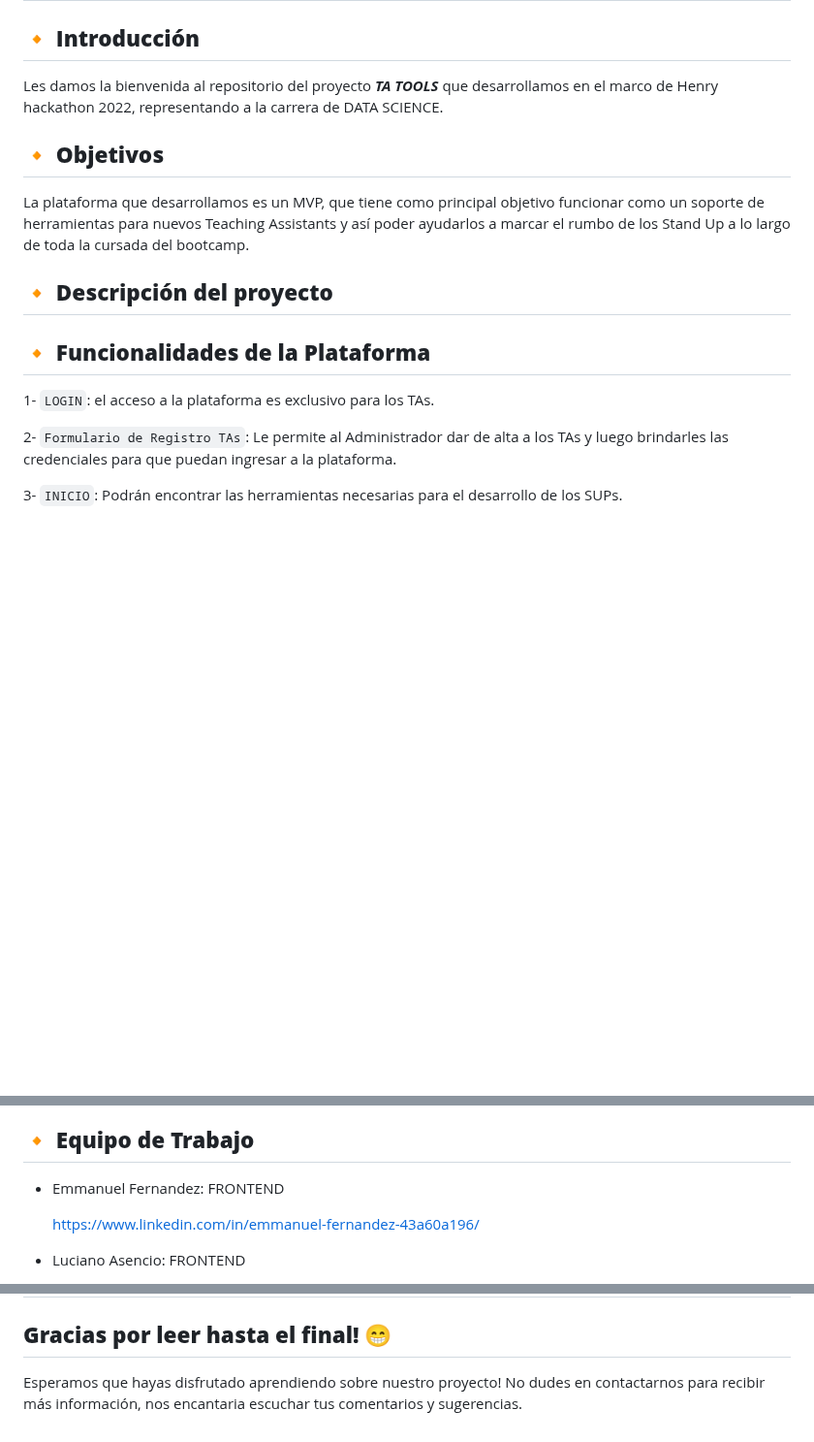
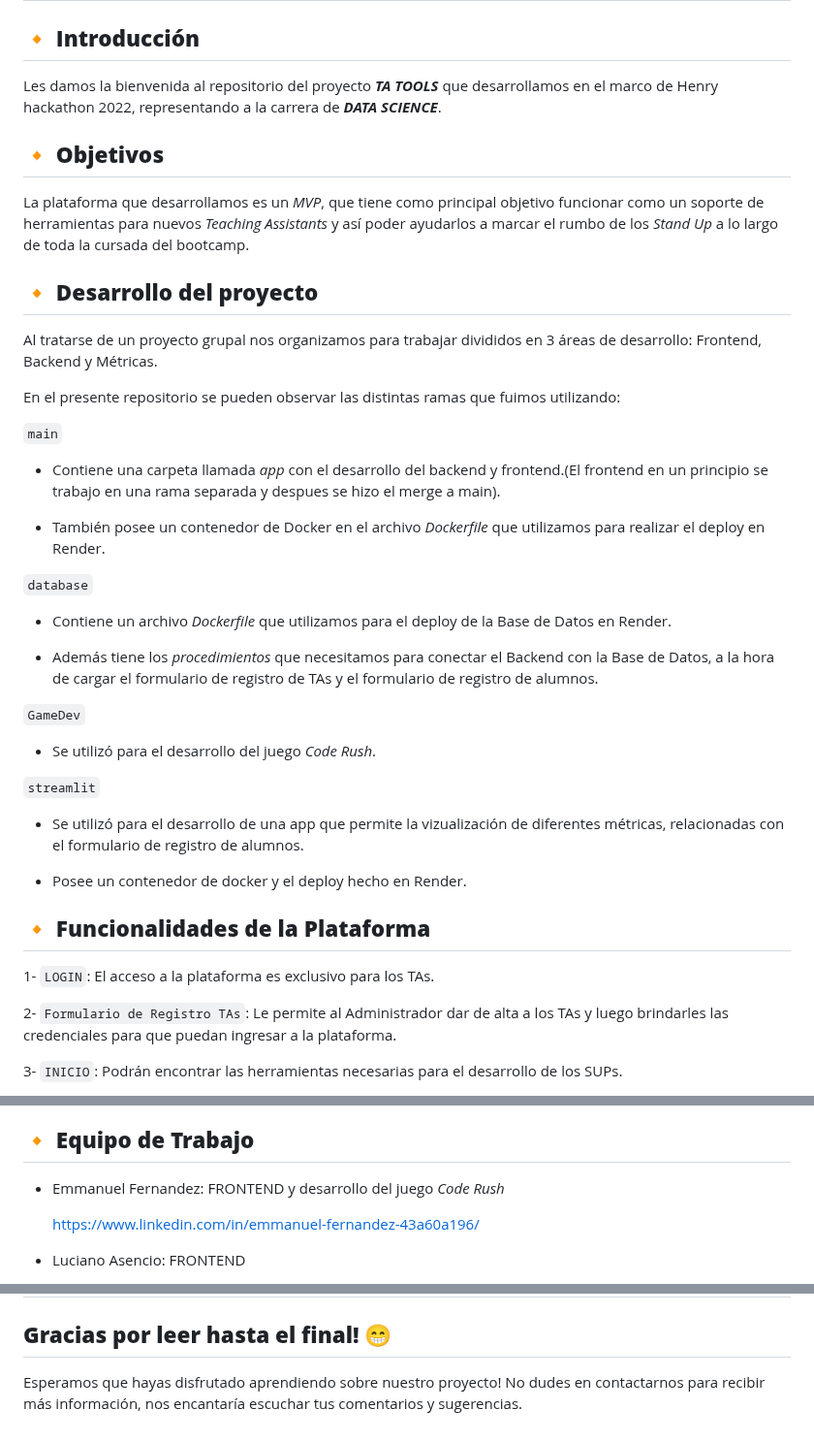
Before and after one commit to MelinaRG/ProyectoSUP7, a Markdown page: README.md, 3 parts joined by grey strips. Shown at 97% size. Drawn GitHub-style; blank space fills up the shorter version.

Commit message:
Update README.md
readme

```diff
--- a/README.md
+++ b/README.md
@@ -6,21 +6,45 @@
 
 ##  :small_orange_diamond: **Introducción**
 
-Les damos la bienvenida al repositorio del proyecto ***TA TOOLS*** que desarrollamos en el marco de Henry hackathon 2022, representando a la carrera de DATA SCIENCE.
+Les damos la bienvenida al repositorio del proyecto ***TA TOOLS*** que desarrollamos en el marco de Henry hackathon 2022, representando a la carrera de ***DATA SCIENCE***.
 
 
 ##  :small_orange_diamond: **Objetivos**
 
-La plataforma que desarrollamos es un MVP, que tiene como principal objetivo funcionar como un soporte de herramientas para nuevos Teaching Assistants y así poder ayudarlos a marcar el rumbo de los Stand Up a lo largo de toda la cursada del bootcamp.
+La plataforma que desarrollamos es un *MVP*, que tiene como principal objetivo funcionar como un soporte de herramientas para nuevos *Teaching Assistants* y así poder ayudarlos a marcar el rumbo de los *Stand Up* a lo largo de toda la cursada del bootcamp.
 
 
-## :small_orange_diamond: **Descripción del proyecto**
+## :small_orange_diamond: **Desarrollo del proyecto**
+
+Al tratarse de un proyecto grupal nos organizamos para trabajar divididos en 3 áreas de desarrollo: Frontend, Backend y Métricas.
+
+En el presente repositorio se pueden observar las distintas ramas que fuimos utilizando:
+
+`main`
+- Contiene una carpeta llamada *app* con el desarrollo del backend y frontend.(El frontend en un principio se trabajo en una rama separada y despues se hizo el merge a main).
+
+- También posee un contenedor de Docker en el archivo *Dockerfile* que utilizamos para realizar el deploy en Render.
+
+`database`
+- Contiene un archivo *Dockerfile* que utilizamos para el deploy de la Base de Datos en Render.
+
+- Además tiene los *procedimientos* que necesitamos para conectar el Backend con la Base de Datos, a la hora de cargar el formulario de registro de TAs y el formulario de registro de alumnos.
+
+`GameDev`
+- Se utilizó para el desarrollo del juego *Code Rush*.
+
+`streamlit`
+- Se utilizó para el desarrollo de una app que permite la vizualización de diferentes métricas, relacionadas con el formulario de registro de alumnos.
+
+- Posee un contenedor de docker y el deploy hecho en Render.
+
+
 
 
 ## :small_orange_diamond: **Funcionalidades de la Plataforma**
 
 
-1- `LOGIN`: el acceso a la plataforma es exclusivo para los TAs.
+1- `LOGIN`: El acceso a la plataforma es exclusivo para los TAs.
 
 2- `Formulario de Registro TAs`: Le permite al Administrador dar de alta a los TAs y luego brindarles las credenciales para que puedan ingresar a la plataforma.
 
@@ -43,7 +67,7 @@ La plataforma que desarrollamos es un MVP, que tiene como principal objetivo fun
 ## :small_orange_diamond: **Equipo de Trabajo**
 
 
- - Emmanuel Fernandez: FRONTEND
+ - Emmanuel Fernandez: FRONTEND y desarrollo del juego *Code Rush*
 
     https://www.linkedin.com/in/emmanuel-fernandez-43a60a196/
 
@@ -88,4 +114,4 @@ La plataforma que desarrollamos es un MVP, que tiene como principal objetivo fun
 
 ## **Gracias por leer hasta el final! :grin:**
 
-Esperamos que hayas disfrutado aprendiendo sobre nuestro proyecto! No dudes en contactarnos para recibir más información, nos encantaria escuchar tus comentarios y sugerencias.
+Esperamos que hayas disfrutado aprendiendo sobre nuestro proyecto! No dudes en contactarnos para recibir más información, nos encantaría escuchar tus comentarios y sugerencias.
```
Also changed, not shown: other parts of README.md (+2 -0 lines).
